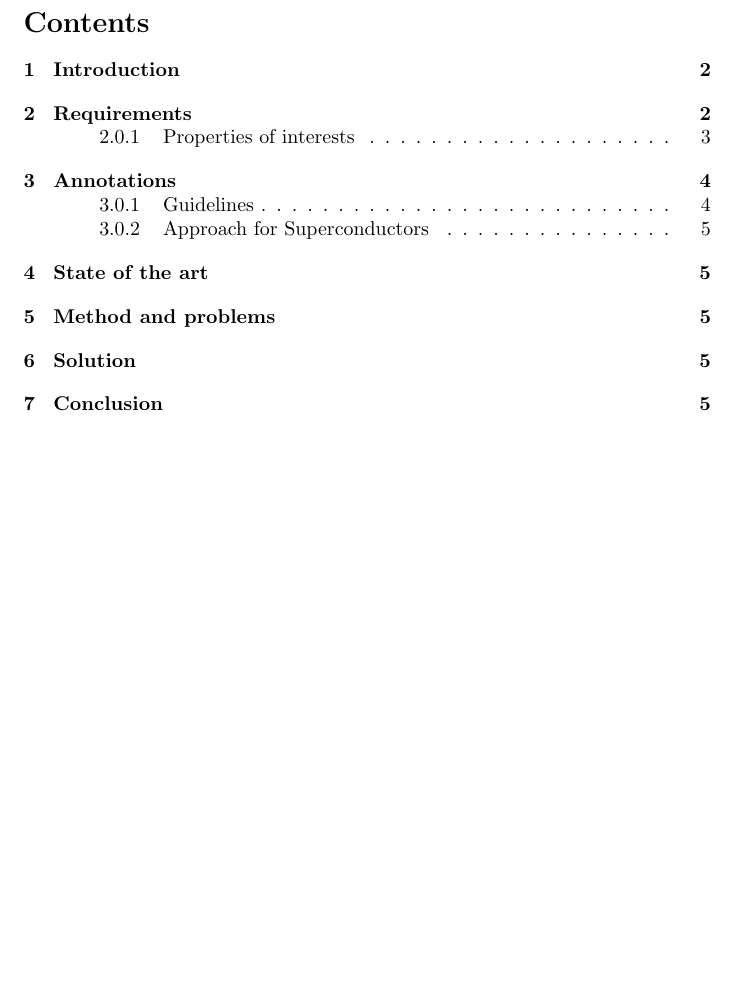
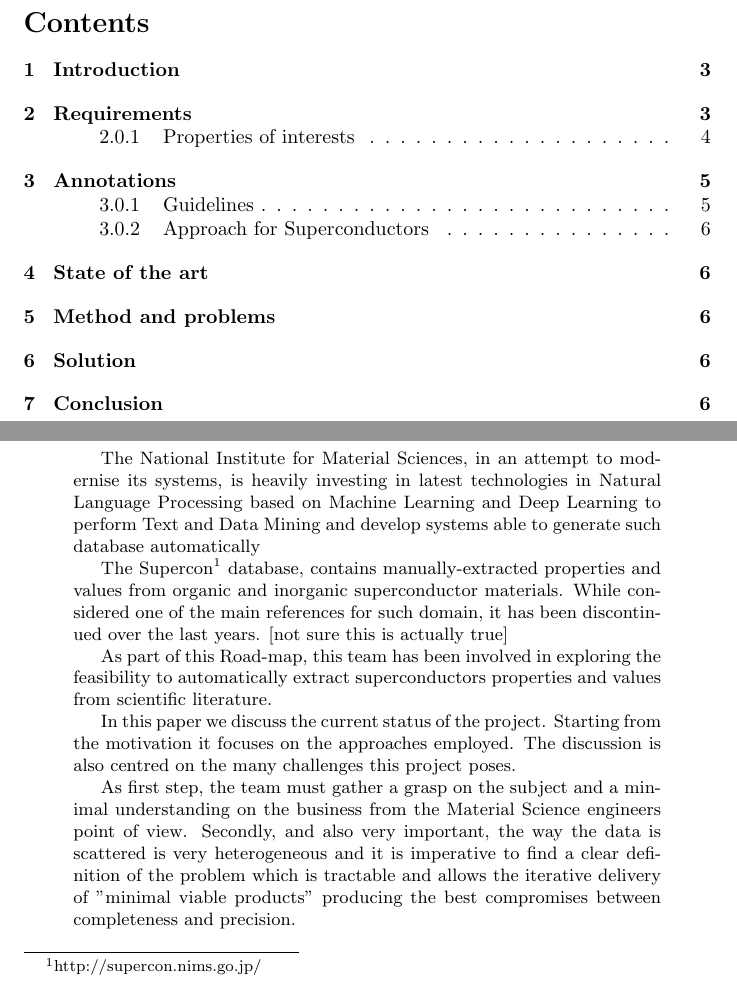
Before and after one commit to Simon-Nak/superconductor-extraction-paper-ieice2019, a LaTeX paper (main.tex): part of page 1 of 5 before the commit and two parts of pages 1 and 2 of 6 after it, the two joined at a grey line, cut so that both start at the same text, the shorter picture padded with empty space. Compiled offline with pdfLaTeX.

Commit message:
Short abstract

```diff
--- a/main.tex
+++ b/main.tex
@@ -16,6 +16,27 @@
 \maketitle
 
 \tableofcontents
+
+\pagebreak
+
+\begin{abstract}
+The National Institute for Material Sciences, in an attempt to modernise its systems, is heavily investing in latest technologies in Natural Language Processing based on Machine Learning and Deep Learning to perform Text and Data Mining and develop systems able to generate such database automatically
+
+The Supercon\footnote{http://supercon.nims.go.jp/} database, contains manually-extracted properties and values from organic and inorganic superconductor materials. While considered one of the main references for such domain, it has been discontinued over the last years. [not sure this is actually true]
+
+As part of this Road-map, this team has been involved in exploring the feasibility to automatically extract superconductors properties and values from scientific literature.
+
+In this paper we discuss the current status of the project. Starting from the motivation it focuses on the approaches employed.
+The discussion is also centred on the many challenges this project poses.
+
+As first step, the team must gather a grasp on the subject and a minimal understanding on the business from the Material Science engineers point of view.
+Secondly, and also very important, the way the data is scattered is very heterogeneous and it is imperative to find a clear definition of the problem which is tractable and allows the iterative delivery of "minimal viable products" producing the best compromises between completeness and precision.
+
+
+%Research in superconductors is always articulated over two main axes, finding new conditions or discovering new materials (or combination of it) show new or better superconductivity properties.
+%In order to do so, material scientists needs to have rapid access to materials known to be superconductors and their properties without have to examine the thousand of papers related to it. Such data can also be used by further systems to compute generative models
+
+\end{abstract}
 
 \pagebreak
 
```
